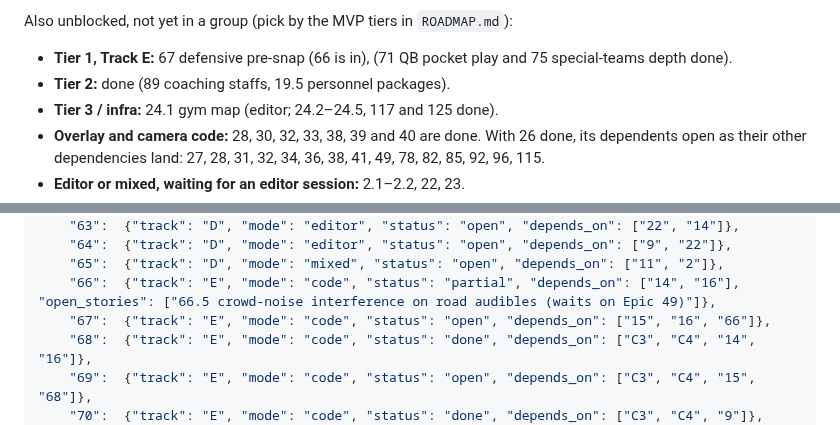
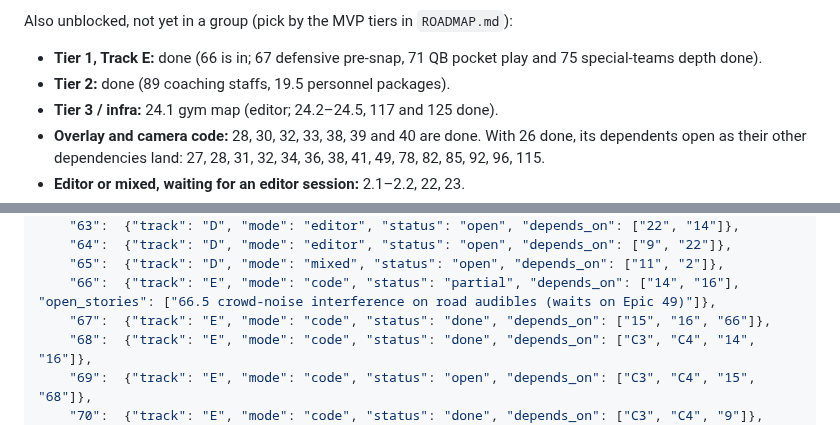
Before and after one commit to agentchieflou/play-sports, a Markdown page: roadmap/PARALLEL.md, 2 parts joined by grey strips. Rendered like a GitHub page.

Commit message:
PARALLEL.md: Epic 67 done (#109, batch 7)
Co-Authored-By: Claude Opus 5.5 <noreply@anthropic.com>
Claude-Session: https://claude.ai/code/session_01Qpt1eHqawSsVVojVf9S7iZ

```diff
--- a/roadmap/PARALLEL.md
+++ b/roadmap/PARALLEL.md
@@ -53,7 +53,7 @@ take it on trust.
 
 Also unblocked, not yet in a group (pick by the MVP tiers in `ROADMAP.md`):
 
-- **Tier 1, Track E:** 67 defensive pre-snap (66 is in), (71 QB pocket play and 75 special-teams
+- **Tier 1, Track E:** done (66 is in; 67 defensive pre-snap, 71 QB pocket play and 75 special-teams
   depth done).
 - **Tier 2:** done (89 coaching staffs, 19.5 personnel packages).
 - **Tier 3 / infra:** 24.1 gym map (editor; 24.2–24.5, 117 and 125 done).
@@ -166,7 +166,7 @@ one CI run) rather than re-merging main into each PR after every landing.
     "64":  {"track": "D", "mode": "editor", "status": "open", "depends_on": ["9", "22"]},
     "65":  {"track": "D", "mode": "mixed", "status": "open", "depends_on": ["11", "2"]},
     "66":  {"track": "E", "mode": "code", "status": "partial", "depends_on": ["14", "16"], "open_stories": ["66.5 crowd-noise interference on road audibles (waits on Epic 49)"]},
-    "67":  {"track": "E", "mode": "code", "status": "open", "depends_on": ["15", "16", "66"]},
+    "67":  {"track": "E", "mode": "code", "status": "done", "depends_on": ["15", "16", "66"]},
     "68":  {"track": "E", "mode": "code", "status": "done", "depends_on": ["C3", "C4", "14", "16"]},
     "69":  {"track": "E", "mode": "code", "status": "open", "depends_on": ["C3", "C4", "15", "68"]},
     "70":  {"track": "E", "mode": "code", "status": "done", "depends_on": ["C3", "C4", "9"]},
```
